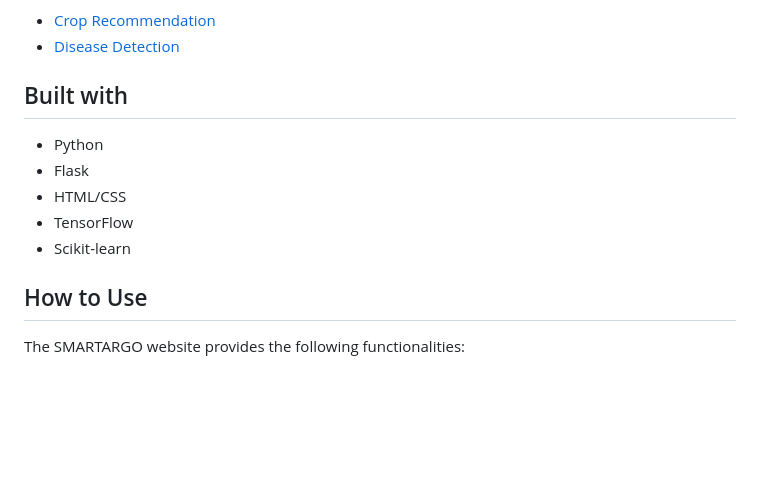
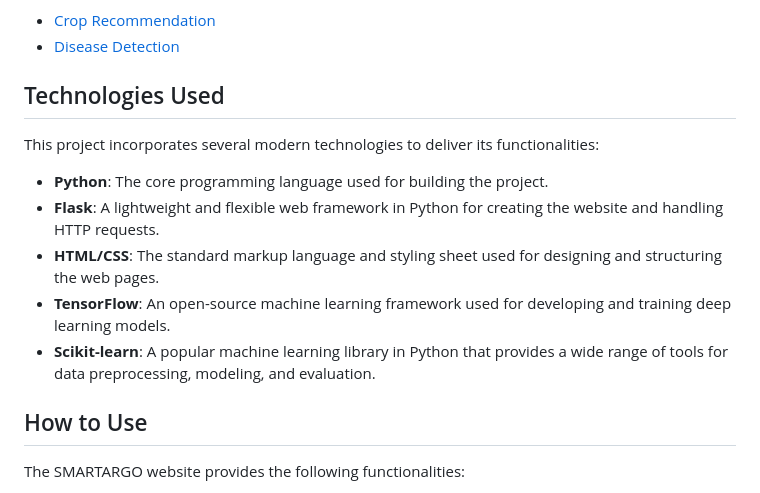
Before and after one commit to T81oub/SMARTAGRO, a Markdown page: README.md, the part around one of its changes. Drawn GitHub-style; blank space fills up the shorter version.

```diff
--- a/README.md
+++ b/README.md
@@ -29,13 +29,17 @@ Corresponding code for this project is available on Kaggle Notebooks:
 - [Crop Recommendation](link_to_crop_recommendation_notebook)
 - [Disease Detection](link_to_disease_detection_notebook)
 
-## Built with
+## Technologies Used
 
-- Python
-- Flask
-- HTML/CSS
-- TensorFlow
-- Scikit-learn
+This project incorporates several modern technologies to deliver its functionalities:
+
+- **Python**: The core programming language used for building the project.
+- **Flask**: A lightweight and flexible web framework in Python for creating the website and handling HTTP requests.
+- **HTML/CSS**: The standard markup language and styling sheet used for designing and structuring the web pages.
+- **TensorFlow**: An open-source machine learning framework used for developing and training deep learning models.
+- **Scikit-learn**: A popular machine learning library in Python that provides a wide range of tools for data preprocessing, modeling, and evaluation.
+
+
 
 ## How to Use
 
```
Also changed, not shown: other parts of README.md (+1 -1 lines).
